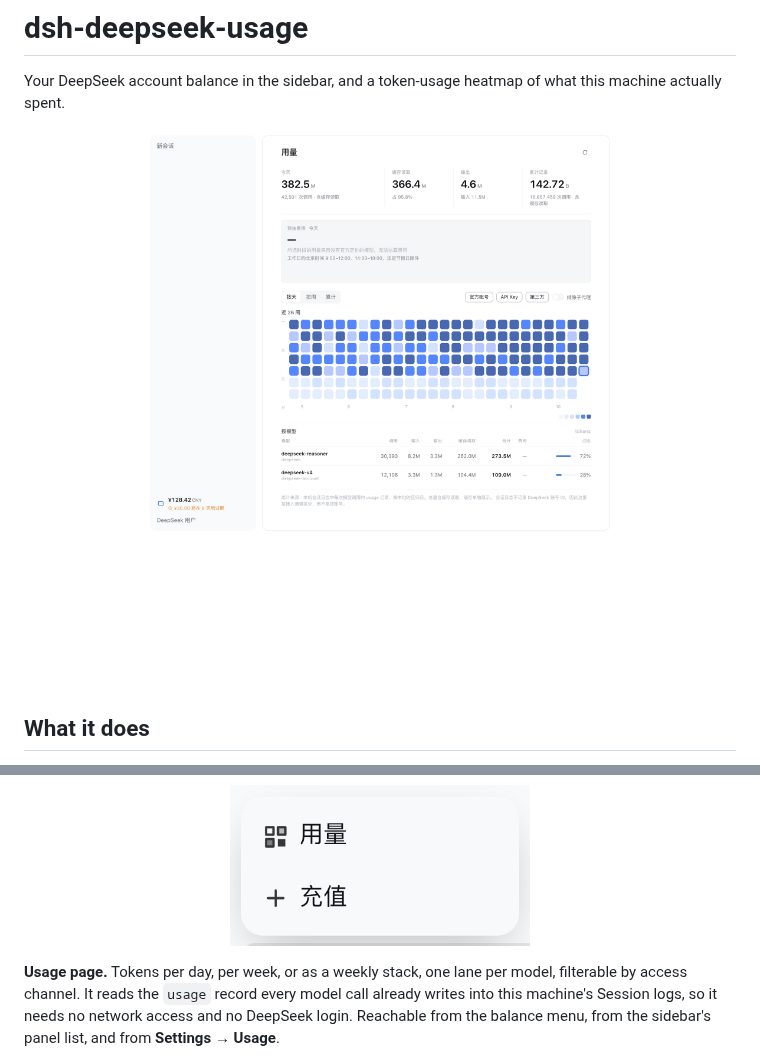
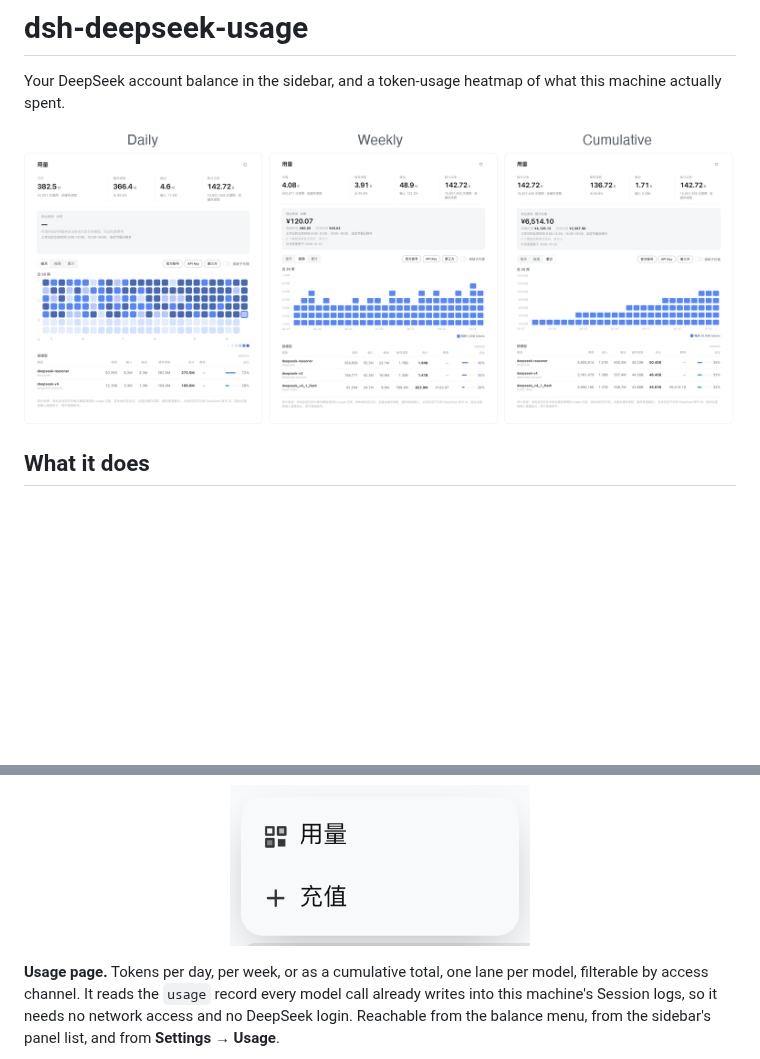
Before and after one commit to zesming/dsh-plugins, a Markdown page: packages/dsh-deepseek-usage/README.md, 2 parts joined by grey strips. Rendered like a GitHub page; pictures changed too: docs/images/usage-views.png (added); blank space fills up the shorter version.

```diff
--- a/packages/dsh-deepseek-usage/README.md
+++ b/packages/dsh-deepseek-usage/README.md
@@ -4,7 +4,7 @@ Your DeepSeek account balance in the sidebar, and a token-usage heatmap of what
 actually spent.
 
 <p align="center">
-  <img src="../../docs/images/usage-daily.png" alt="Usage panel: KPI row, a daily heatmap with one lane per model, and a per-model table" width="760">
+  <img src="../../docs/images/usage-views.png" alt="The usage page in its three views: a daily heatmap, weekly blocks, and cumulative blocks" width="900">
 </p>
 
 ## What it does
@@ -19,8 +19,8 @@ neither is it when the balance cannot be read: a failed read cannot prove an acc
   <img src="../../docs/images/balance-menu.png" alt="The balance row with its menu open" width="300">
 </p>
 
-**Usage page.** Tokens per day, per week, or as a weekly stack, one lane per model, filterable by
-access channel. It reads the `usage` record every model call already writes into this machine's
+**Usage page.** Tokens per day, per week, or as a cumulative total, one lane per model, filterable
+by access channel. It reads the `usage` record every model call already writes into this machine's
 Session logs, so it needs no network access and no DeepSeek login. Reachable from the balance menu,
 from the sidebar's panel list, and from **Settings → Usage**.
 
```
Also changed, not shown: README.md (+28 -15 lines).
